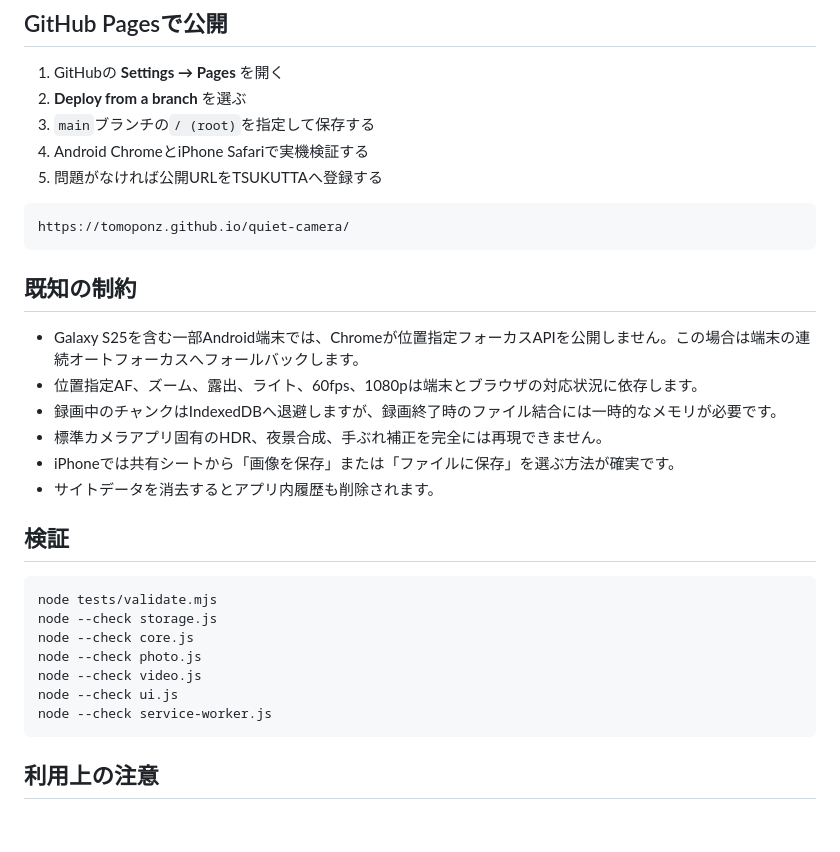
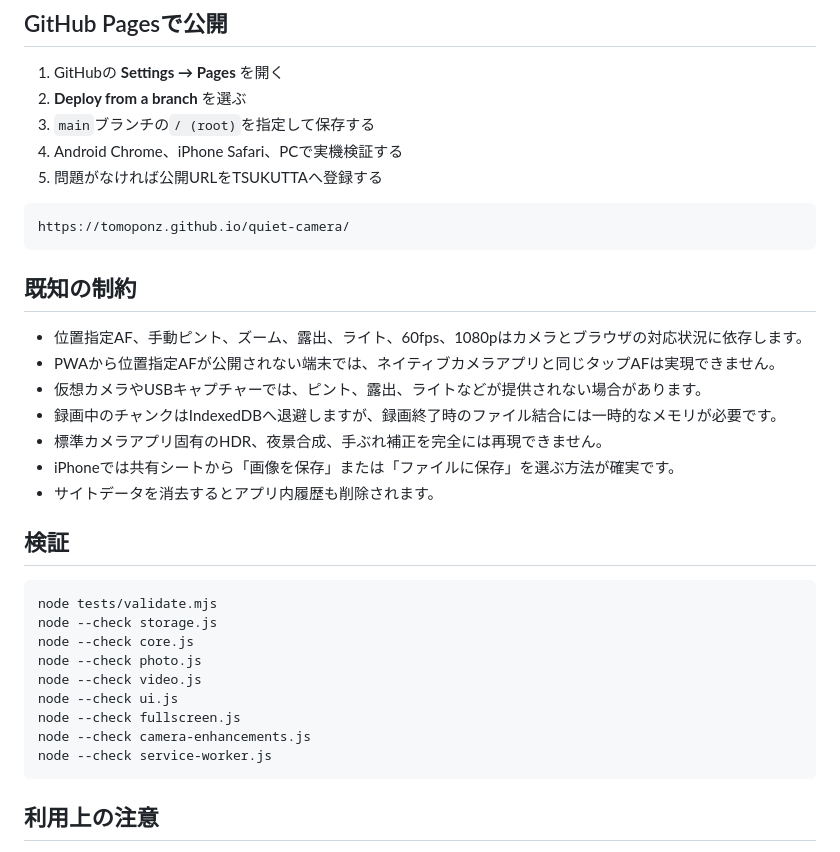
Before and after one commit to tomoponz/quiet-camera, a Markdown page: README.md, the part around one of its changes. Drawn GitHub-style; blank space fills up the shorter version.

````diff
--- a/README.md
+++ b/README.md
@@ -71,7 +99,7 @@ python -m http.server 8000
 1. GitHubの **Settings → Pages** を開く
 2. **Deploy from a branch** を選ぶ
 3. `main`ブランチの`/ (root)`を指定して保存する
-4. Android ChromeとiPhone Safariで実機検証する
+4. Android Chrome、iPhone Safari、PCで実機検証する
 5. 問題がなければ公開URLをTSUKUTTAへ登録する
 
 ```text
@@ -80,8 +108,9 @@ https://tomoponz.github.io/quiet-camera/
 
 ## 既知の制約
 
-- Galaxy S25を含む一部Android端末では、Chromeが位置指定フォーカスAPIを公開しません。この場合は端末の連続オートフォーカスへフォールバックします。
-- 位置指定AF、ズーム、露出、ライト、60fps、1080pは端末とブラウザの対応状況に依存します。
+- 位置指定AF、手動ピント、ズーム、露出、ライト、60fps、1080pはカメラとブラウザの対応状況に依存します。
+- PWAから位置指定AFが公開されない端末では、ネイティブカメラアプリと同じタップAFは実現できません。
+- 仮想カメラやUSBキャプチャーでは、ピント、露出、ライトなどが提供されない場合があります。
 - 録画中のチャンクはIndexedDBへ退避しますが、録画終了時のファイル結合には一時的なメモリが必要です。
 - 標準カメラアプリ固有のHDR、夜景合成、手ぶれ補正を完全には再現できません。
 - iPhoneでは共有シートから「画像を保存」または「ファイルに保存」を選ぶ方法が確実です。
@@ -96,6 +125,8 @@ node --check core.js
 node --check photo.js
 node --check video.js
 node --check ui.js
+node --check fullscreen.js
+node --check camera-enhancements.js
 node --check service-worker.js
 ```
 
````
Also changed, not shown: other parts of README.md (+36 -8 lines).
